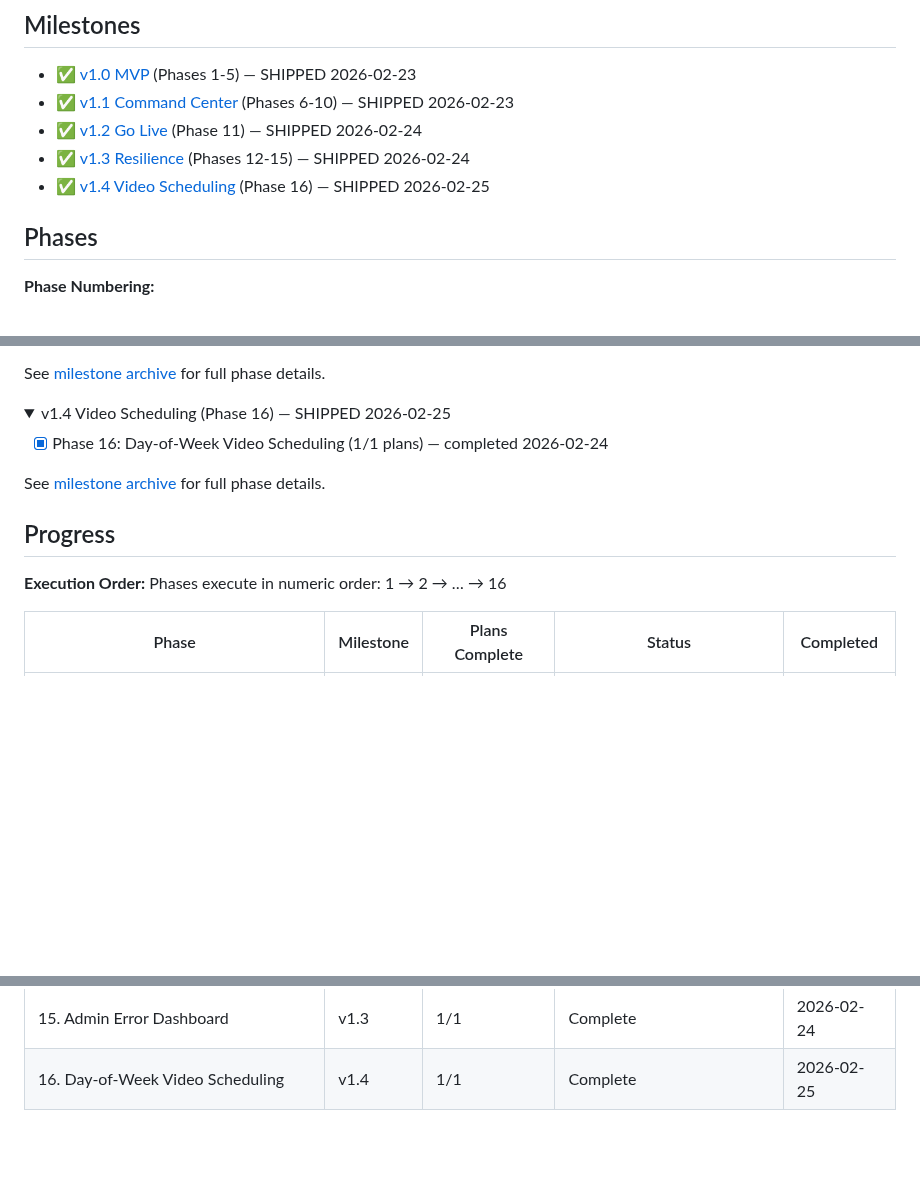
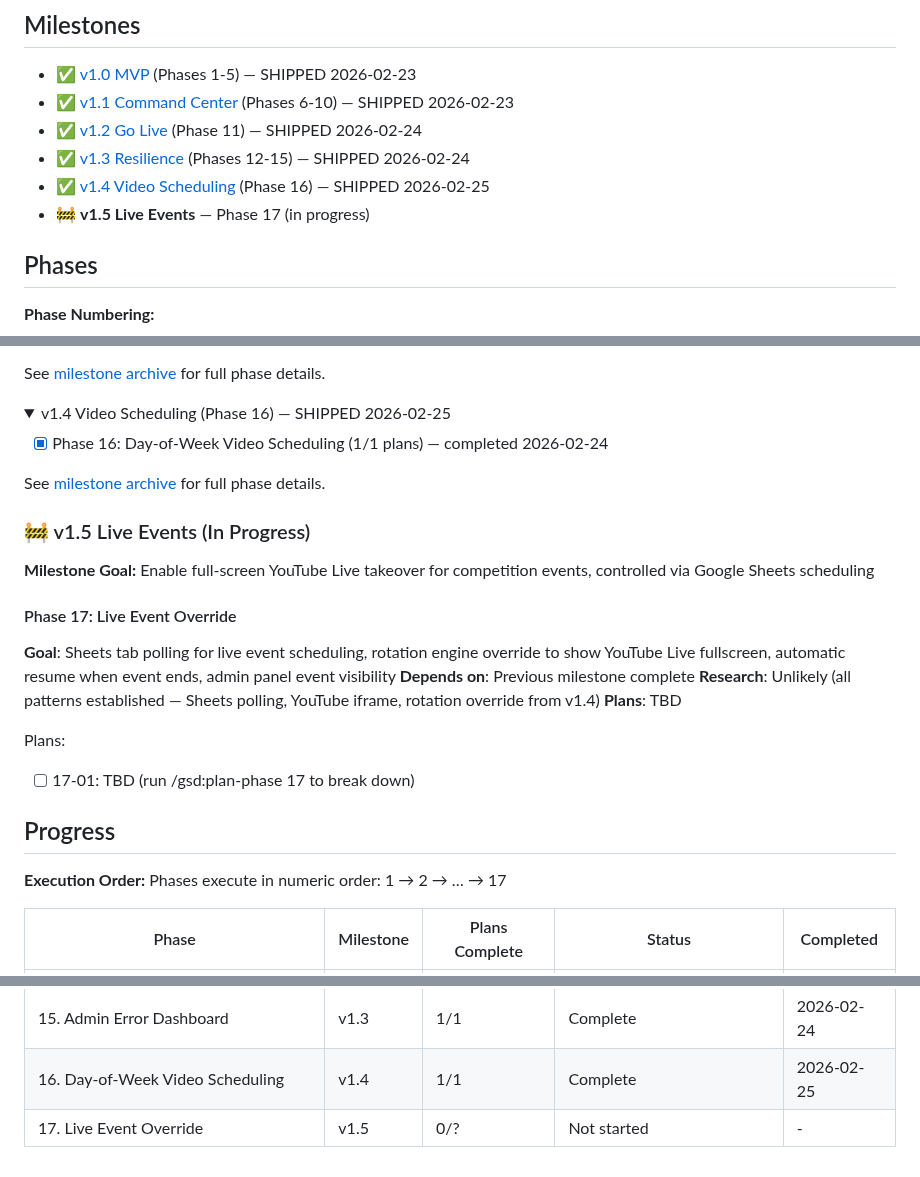
Before and after one commit to tobephelps-commits/gym-display, a Markdown page: .planning/ROADMAP.md, 3 parts joined by grey strips. Drawn GitHub-style; folded sections open; blank space fills up the shorter version.

Commit message:
docs: create milestone v1.5 Live Events (1 phase)
Phases:
- 17. Live Event Override: YouTube Live fullscreen takeover via Sheets scheduling

```diff
--- a/.planning/ROADMAP.md
+++ b/.planning/ROADMAP.md
@@ -15,6 +15,7 @@ None
 - ✅ [v1.2 Go Live](milestones/v1.2-ROADMAP.md) (Phase 11) — SHIPPED 2026-02-24
 - ✅ [v1.3 Resilience](milestones/v1.3-ROADMAP.md) (Phases 12-15) — SHIPPED 2026-02-24
 - ✅ [v1.4 Video Scheduling](milestones/v1.4-ROADMAP.md) (Phase 16) — SHIPPED 2026-02-25
+- 🚧 **v1.5 Live Events** — Phase 17 (in progress)
 
 ## Phases
 
@@ -80,10 +81,24 @@ See [milestone archive](milestones/v1.4-ROADMAP.md) for full phase details.
 
 </details>
 
+### 🚧 v1.5 Live Events (In Progress)
+
+**Milestone Goal:** Enable full-screen YouTube Live takeover for competition events, controlled via Google Sheets scheduling
+
+#### Phase 17: Live Event Override
+
+**Goal**: Sheets tab polling for live event scheduling, rotation engine override to show YouTube Live fullscreen, automatic resume when event ends, admin panel event visibility
+**Depends on**: Previous milestone complete
+**Research**: Unlikely (all patterns established — Sheets polling, YouTube iframe, rotation override from v1.4)
+**Plans**: TBD
+
+Plans:
+- [ ] 17-01: TBD (run /gsd:plan-phase 17 to break down)
+
 ## Progress
 
 **Execution Order:**
-Phases execute in numeric order: 1 → 2 → … → 16
+Phases execute in numeric order: 1 → 2 → … → 17
 
 | Phase | Milestone | Plans Complete | Status | Completed |
 |-------|-----------|----------------|--------|-----------|
@@ -103,3 +118,4 @@ Phases execute in numeric order: 1 → 2 → … → 16
 | 14. Tiered Alert System | v1.3 | 2/2 | Complete | 2026-02-24 |
 | 15. Admin Error Dashboard | v1.3 | 1/1 | Complete | 2026-02-24 |
 | 16. Day-of-Week Video Scheduling | v1.4 | 1/1 | Complete | 2026-02-25 |
+| 17. Live Event Override | v1.5 | 0/? | Not started | - |
```
Also changed, not shown: .planning/STATE.md (+11 -10 lines).
